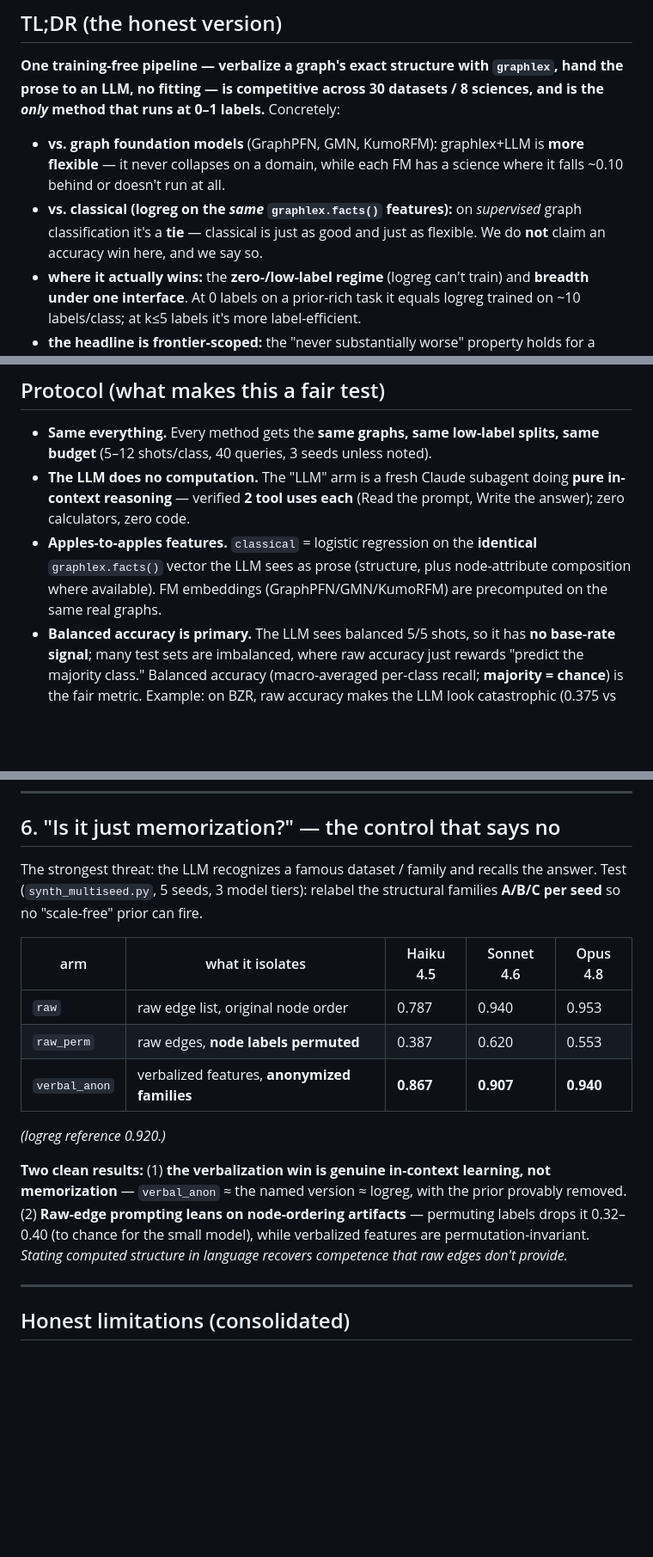
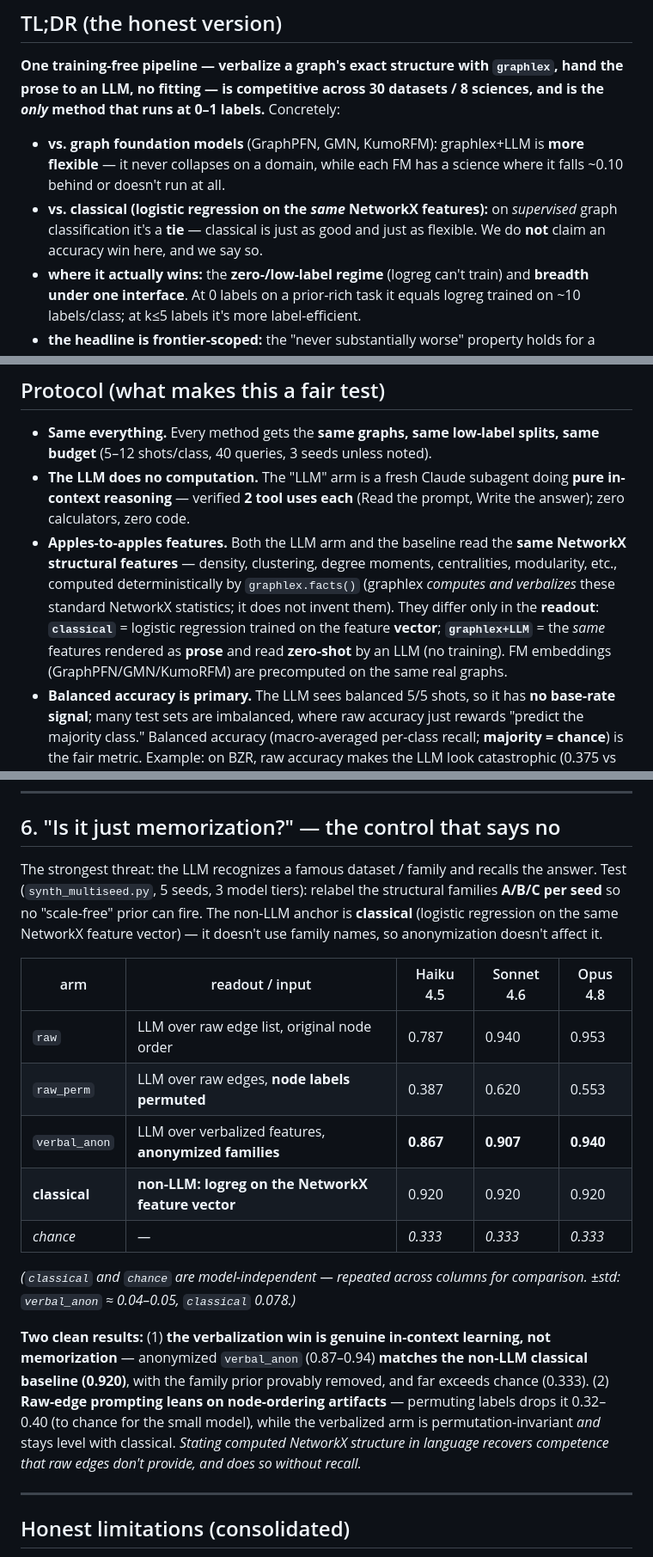
Before and after one commit to MLGlobalHealth/graphlex, a Markdown page: eval/BENCHMARK_SUMMARY.md, 3 parts joined by grey strips. Shown at 86% size. GitHub-like rendering; blank space fills up the shorter version.

Commit message:
Clarify naming + add non-LLM baseline to memorization table
- Make explicit that both arms read the SAME NetworkX features (graphlex
  computes/verbalizes them, doesn't own them); 'classical' = logistic
  regression on the NetworkX feature vector, 'graphlex+LLM' = the same
  features verbalized and read zero-shot.
- Add the non-LLM baseline (classical = logreg, 0.920) and chance (0.333)
  to the memorization-control table so the anonymized LLM numbers are
  interpretable: verbal_anon (0.87-0.94) matches classical, far above chance.

Co-Authored-By: Claude Opus 4.8 <noreply@anthropic.com>

```diff
--- a/eval/BENCHMARK_SUMMARY.md
+++ b/eval/BENCHMARK_SUMMARY.md
@@ -9,7 +9,7 @@
 **One training-free pipeline — verbalize a graph's exact structure with `graphlex`, hand the prose to an LLM, no fitting — is competitive across 30 datasets / 8 sciences, and is the *only* method that runs at 0–1 labels.** Concretely:
 
 - **vs. graph foundation models** (GraphPFN, GMN, KumoRFM): graphlex+LLM is **more flexible** — it never collapses on a domain, while each FM has a science where it falls ~0.10 behind or doesn't run at all.
-- **vs. classical (logreg on the *same* `graphlex.facts()` features):** on *supervised* graph classification it's a **tie** — classical is just as good and just as flexible. We do **not** claim an accuracy win here, and we say so.
+- **vs. classical (logistic regression on the *same* NetworkX features):** on *supervised* graph classification it's a **tie** — classical is just as good and just as flexible. We do **not** claim an accuracy win here, and we say so.
 - **where it actually wins:** the **zero-/low-label regime** (logreg can't train) and **breadth under one interface**. At 0 labels on a prior-rich task it equals logreg trained on ~10 labels/class; at k≤5 labels it's more label-efficient.
 - **the headline is frontier-scoped:** the "never substantially worse" property holds for a frontier model (Opus); smaller open models are competitive-on-average but take occasional real losses.
 
@@ -21,7 +21,7 @@ Skeptic's three favorite questions are answered directly below: *is it memorizat
 
 - **Same everything.** Every method gets the **same graphs, same low-label splits, same budget** (5–12 shots/class, 40 queries, 3 seeds unless noted).
 - **The LLM does no computation.** The "LLM" arm is a fresh Claude subagent doing **pure in-context reasoning** — verified **2 tool uses each** (Read the prompt, Write the answer); zero calculators, zero code.
-- **Apples-to-apples features.** `classical` = logistic regression on the **identical** `graphlex.facts()` vector the LLM sees as prose (structure, plus node-attribute composition where available). FM embeddings (GraphPFN/GMN/KumoRFM) are precomputed on the same real graphs.
+- **Apples-to-apples features.** Both the LLM arm and the baseline read the **same NetworkX structural features** — density, clustering, degree moments, centralities, modularity, etc., computed deterministically by `graphlex.facts()` (graphlex *computes and verbalizes* these standard NetworkX statistics; it does not invent them). They differ only in the **readout**: **`classical`** = logistic regression trained on the feature **vector**; **`graphlex+LLM`** = the *same* features rendered as **prose** and read **zero-shot** by an LLM (no training). FM embeddings (GraphPFN/GMN/KumoRFM) are precomputed on the same real graphs.
 - **Balanced accuracy is primary.** The LLM sees balanced 5/5 shots, so it has **no base-rate signal**; many test sets are imbalanced, where raw accuracy just rewards "predict the majority class." Balanced accuracy (macro-averaged per-class recall; **majority = chance**) is the fair metric. Example: on BZR, raw accuracy makes the LLM look catastrophic (0.375 vs majority 0.842); under balanced accuracy the gap is +0.05.
 
 > Footnote for the record: `classical` here is logreg on the then-current `facts()` vector. The feature set has since been consolidated to the canonical A–K set; baselines will be regenerated (LLM-arm numbers are unaffected). Where a table says "structure-only," graphlex+LLM and classical did **not** use node features while the FMs did — i.e. the FMs had a feature *advantage* in those cells.
@@ -144,17 +144,19 @@ Relational node-label prediction on an SBM org network (`fair_node_hard.py`, de-
 
 ## 6. "Is it just memorization?" — the control that says no
 
-The strongest threat: the LLM recognizes a famous dataset / family and recalls the answer. Test (`synth_multiseed.py`, 5 seeds, 3 model tiers): relabel the structural families **A/B/C per seed** so no "scale-free" prior can fire.
+The strongest threat: the LLM recognizes a famous dataset / family and recalls the answer. Test (`synth_multiseed.py`, 5 seeds, 3 model tiers): relabel the structural families **A/B/C per seed** so no "scale-free" prior can fire. The non-LLM anchor is **classical** (logistic regression on the same NetworkX feature vector) — it doesn't use family names, so anonymization doesn't affect it.
 
-| arm | what it isolates | Haiku 4.5 | Sonnet 4.6 | Opus 4.8 |
+| arm | readout / input | Haiku 4.5 | Sonnet 4.6 | Opus 4.8 |
 |---|---|---|---|---|
-| `raw` | raw edge list, original node order | 0.787 | 0.940 | 0.953 |
-| `raw_perm` | raw edges, **node labels permuted** | 0.387 | 0.620 | 0.553 |
-| `verbal_anon` | verbalized features, **anonymized families** | **0.867** | **0.907** | **0.940** |
+| `raw` | LLM over raw edge list, original node order | 0.787 | 0.940 | 0.953 |
+| `raw_perm` | LLM over raw edges, **node labels permuted** | 0.387 | 0.620 | 0.553 |
+| `verbal_anon` | LLM over verbalized features, **anonymized families** | **0.867** | **0.907** | **0.940** |
+| **classical** | **non-LLM: logreg on the NetworkX feature vector** | 0.920 | 0.920 | 0.920 |
+| *chance* | *—* | *0.333* | *0.333* | *0.333* |
 
-*(logreg reference 0.920.)*
+*(`classical` and `chance` are model-independent — repeated across columns for comparison. ±std: `verbal_anon` ≈ 0.04–0.05, `classical` 0.078.)*
 
-**Two clean results:** (1) **the verbalization win is genuine in-context learning, not memorization** — `verbal_anon` ≈ the named version ≈ logreg, with the prior provably removed. (2) **Raw-edge prompting leans on node-ordering artifacts** — permuting labels drops it 0.32–0.40 (to chance for the small model), while verbalized features are permutation-invariant. *Stating computed structure in language recovers competence that raw edges don't provide.*
+**Two clean results:** (1) **the verbalization win is genuine in-context learning, not memorization** — anonymized `verbal_anon` (0.87–0.94) **matches the non-LLM classical baseline (0.920)**, with the family prior provably removed, and far exceeds chance (0.333). (2) **Raw-edge prompting leans on node-ordering artifacts** — permuting labels drops it 0.32–0.40 (to chance for the small model), while the verbalized arm is permutation-invariant *and* stays level with classical. *Stating computed NetworkX structure in language recovers competence that raw edges don't provide, and does so without recall.*
 
 ---
 
```
